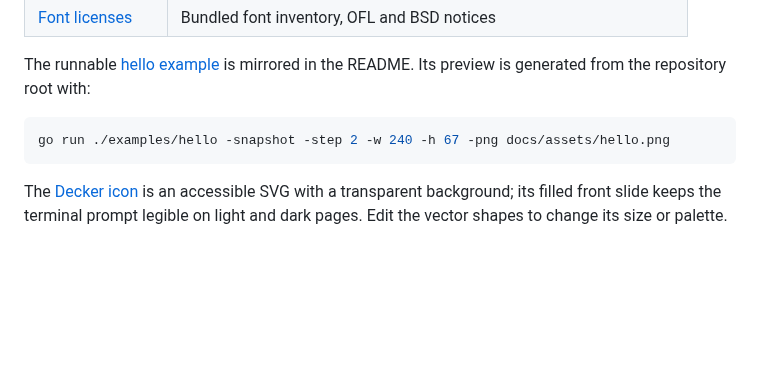
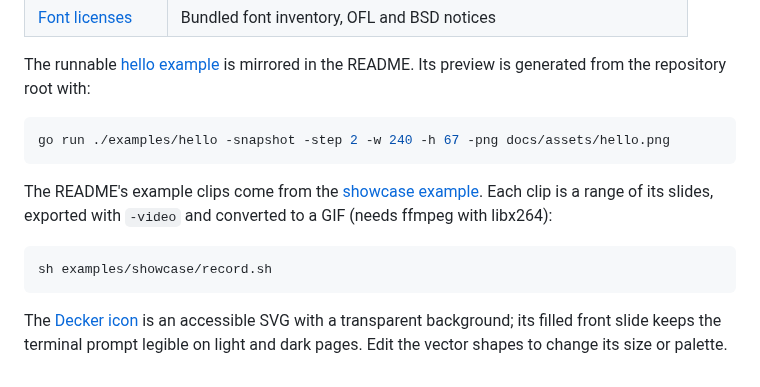
Before and after one commit to austinlparker/decker, a Markdown page: docs/README.md, the part around the change. Drawn GitHub-style; blank space fills up the shorter version.

````diff
--- a/docs/README.md
+++ b/docs/README.md
@@ -20,6 +20,14 @@ README. Its preview is generated from the repository root with:
 go run ./examples/hello -snapshot -step 2 -w 240 -h 67 -png docs/assets/hello.png
 ```
 
+The README's example clips come from the [showcase example](../examples/showcase/main.go).
+Each clip is a range of its slides, exported with `-video` and converted to
+a GIF (needs ffmpeg with libx264):
+
+```sh
+sh examples/showcase/record.sh
+```
+
 The [Decker icon](assets/decker.svg) is an accessible SVG with a transparent
 background; its filled front slide keeps the terminal prompt legible on
 light and dark pages. Edit the vector shapes to change its size or palette.
````
Also changed, not shown: README.md (+17 -0 lines), docs/assets/showcase-data.gif (added), 5 other files.
